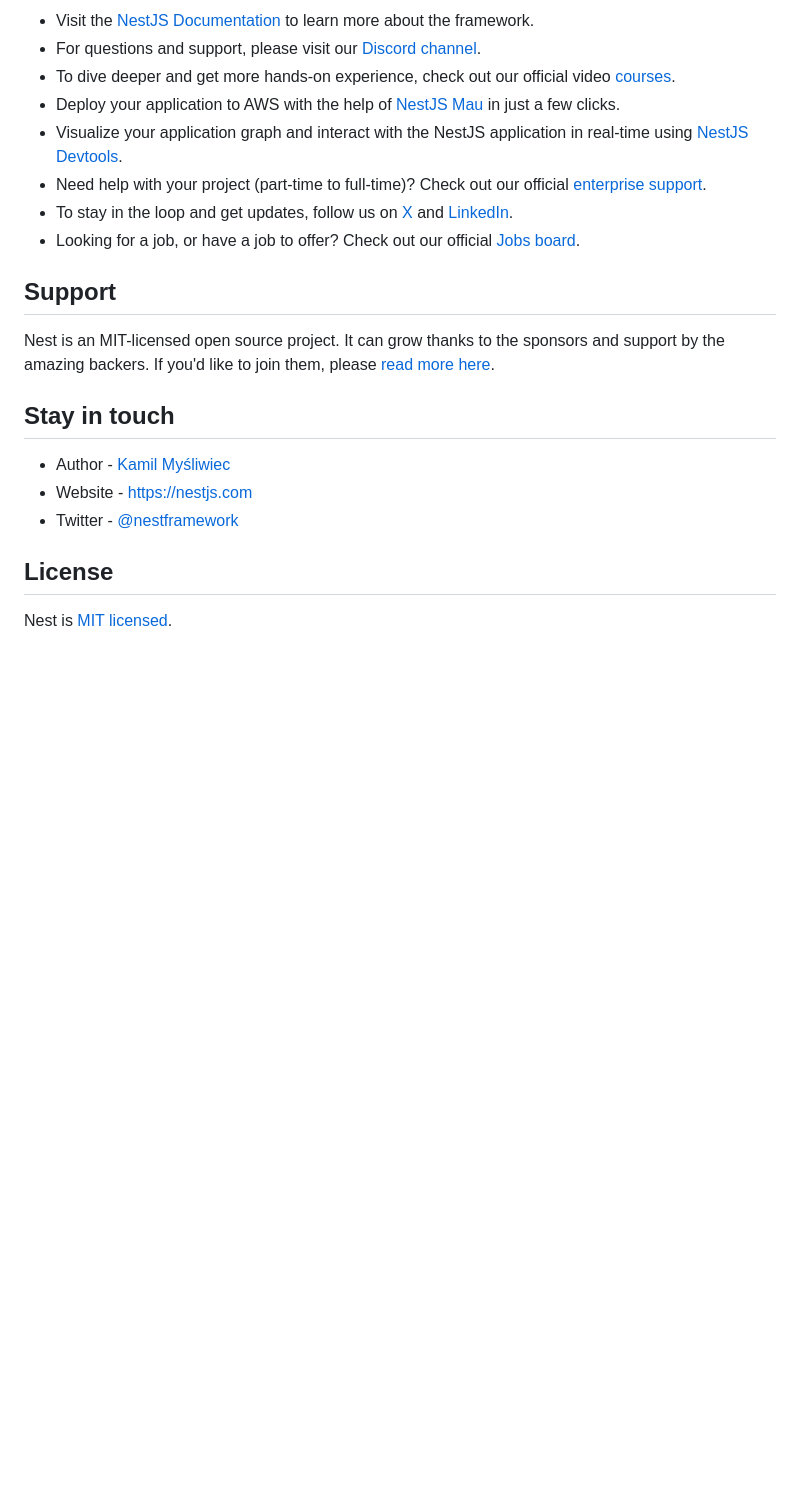
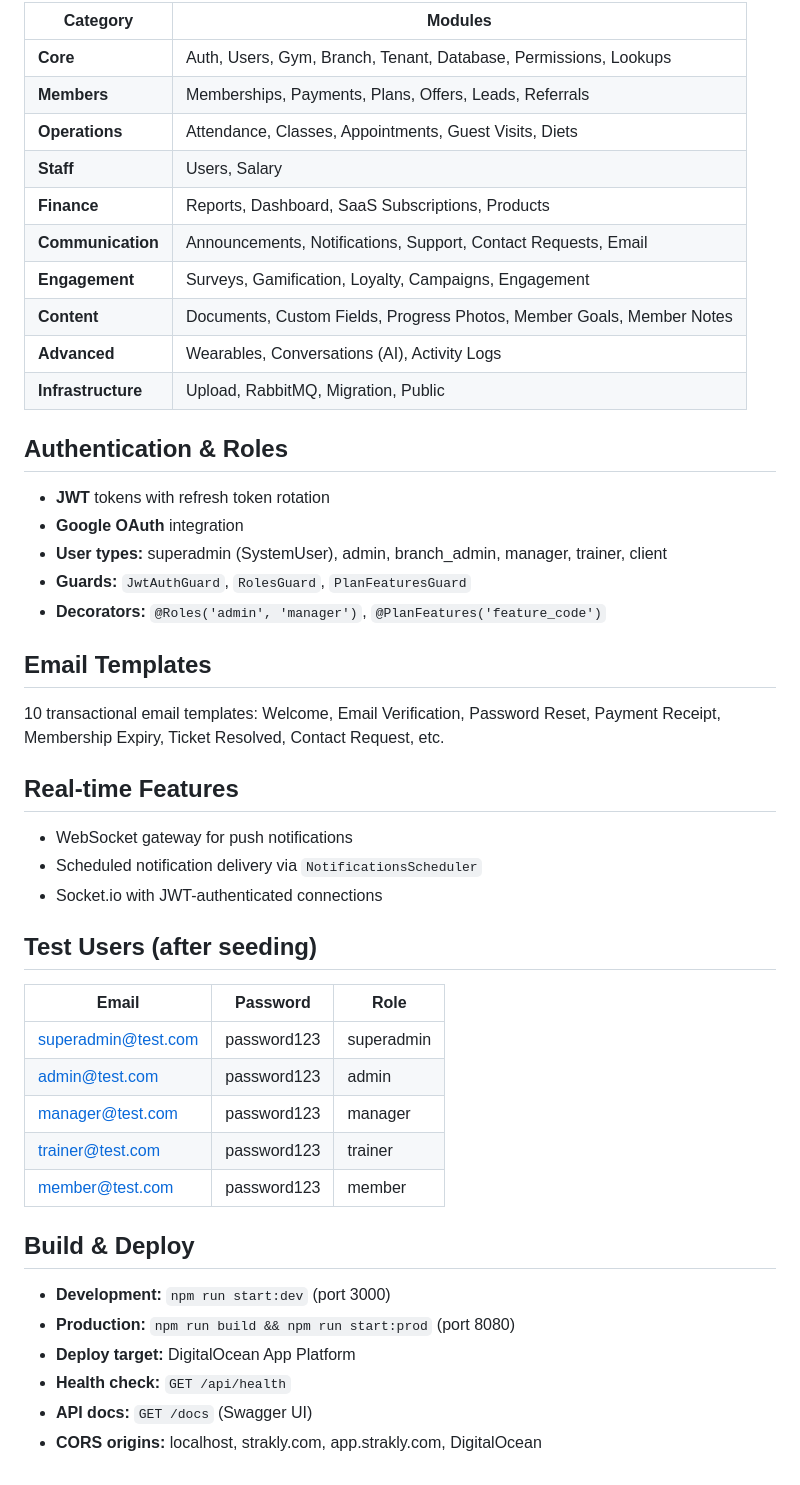
Before and after one commit to shreyash510/strakly_backend, a Markdown page: README.md, the part around one of its changes. Drawn GitHub-style; blank space fills up the shorter version.

```diff
--- a/README.md
+++ b/README.md
@@ -76,23 +144,50 @@ Check out a few resources that may come in handy when working with NestJS:
 
-- Visit the [NestJS Documentation](https://docs.nestjs.com) to learn more about the framework.
-- For questions and support, please visit our [Discord channel](https://discord.gg/G7Qnnhy).
-- To dive deeper and get more hands-on experience, check out our official video [courses](https://courses.nestjs.com/).
-- Deploy your application to AWS with the help of [NestJS Mau](https://mau.nestjs.com) in just a few clicks.
-- Visualize your application graph and interact with the NestJS application in real-time using [NestJS Devtools](https://devtools.nestjs.com).
-- Need help with your project (part-time to full-time)? Check out our official [enterprise support](https://enterprise.nestjs.com).
-- To stay in the loop and get updates, follow us on [X](https://x.com/nestframework) and [LinkedIn](https://linkedin.com/company/nestjs).
-- Looking for a job, or have a job to offer? Check out our official [Jobs board](https://jobs.nestjs.com).
+| Category | Modules |
+|----------|---------|
+| **Core** | Auth, Users, Gym, Branch, Tenant, Database, Permissions, Lookups |
+| **Members** | Memberships, Payments, Plans, Offers, Leads, Referrals |
+| **Operations** | Attendance, Classes, Appointments, Guest Visits, Diets |
+| **Staff** | Users, Salary |
+| **Finance** | Reports, Dashboard, SaaS Subscriptions, Products |
+| **Communication** | Announcements, Notifications, Support, Contact Requests, Email |
+| **Engagement** | Surveys, Gamification, Loyalty, Campaigns, Engagement |
+| **Content** | Documents, Custom Fields, Progress Photos, Member Goals, Member Notes |
+| **Advanced** | Wearables, Conversations (AI), Activity Logs |
+| **Infrastructure** | Upload, RabbitMQ, Migration, Public |
 
-## Support
+## Authentication & Roles
 
-Nest is an MIT-licensed open source project. It can grow thanks to the sponsors and support by the amazing backers. If you'd like to join them, please [read more here](https://docs.nestjs.com/support).
+- **JWT** tokens with refresh token rotation
+- **Google OAuth** integration
+- **User types:** superadmin (SystemUser), admin, branch_admin, manager, trainer, client
+- **Guards:** `JwtAuthGuard`, `RolesGuard`, `PlanFeaturesGuard`
+- **Decorators:** `@Roles('admin', 'manager')`, `@PlanFeatures('feature_code')`
 
-## Stay in touch
+## Email Templates
 
-- Author - [Kamil Myśliwiec](https://twitter.com/kammysliwiec)
-- Website - [https://nestjs.com](https://nestjs.com/)
-- Twitter - [@nestframework](https://twitter.com/nestframework)
+10 transactional email templates: Welcome, Email Verification, Password Reset, Payment Receipt, Membership Expiry, Ticket Resolved, Contact Request, etc.
 
-## License
+## Real-time Features
 
-Nest is [MIT licensed](https://github.com/nestjs/nest/blob/master/LICENSE).
+- WebSocket gateway for push notifications
+- Scheduled notification delivery via `NotificationsScheduler`
+- Socket.io with JWT-authenticated connections
+
+## Test Users (after seeding)
+
+| Email | Password | Role |
+|-------|----------|------|
+| superadmin@test.com | password123 | superadmin |
+| admin@test.com | password123 | admin |
+| manager@test.com | password123 | manager |
+| trainer@test.com | password123 | trainer |
+| member@test.com | password123 | member |
+
+## Build & Deploy
+
+- **Development:** `npm run start:dev` (port 3000)
+- **Production:** `npm run build && npm run start:prod` (port 8080)
+- **Deploy target:** DigitalOcean App Platform
+- **Health check:** `GET /api/health`
+- **API docs:** `GET /docs` (Swagger UI)
+- **CORS origins:** localhost, strakly.com, app.strakly.com, DigitalOcean
```
Also changed, not shown: other parts of README.md (+120 -52 lines).
